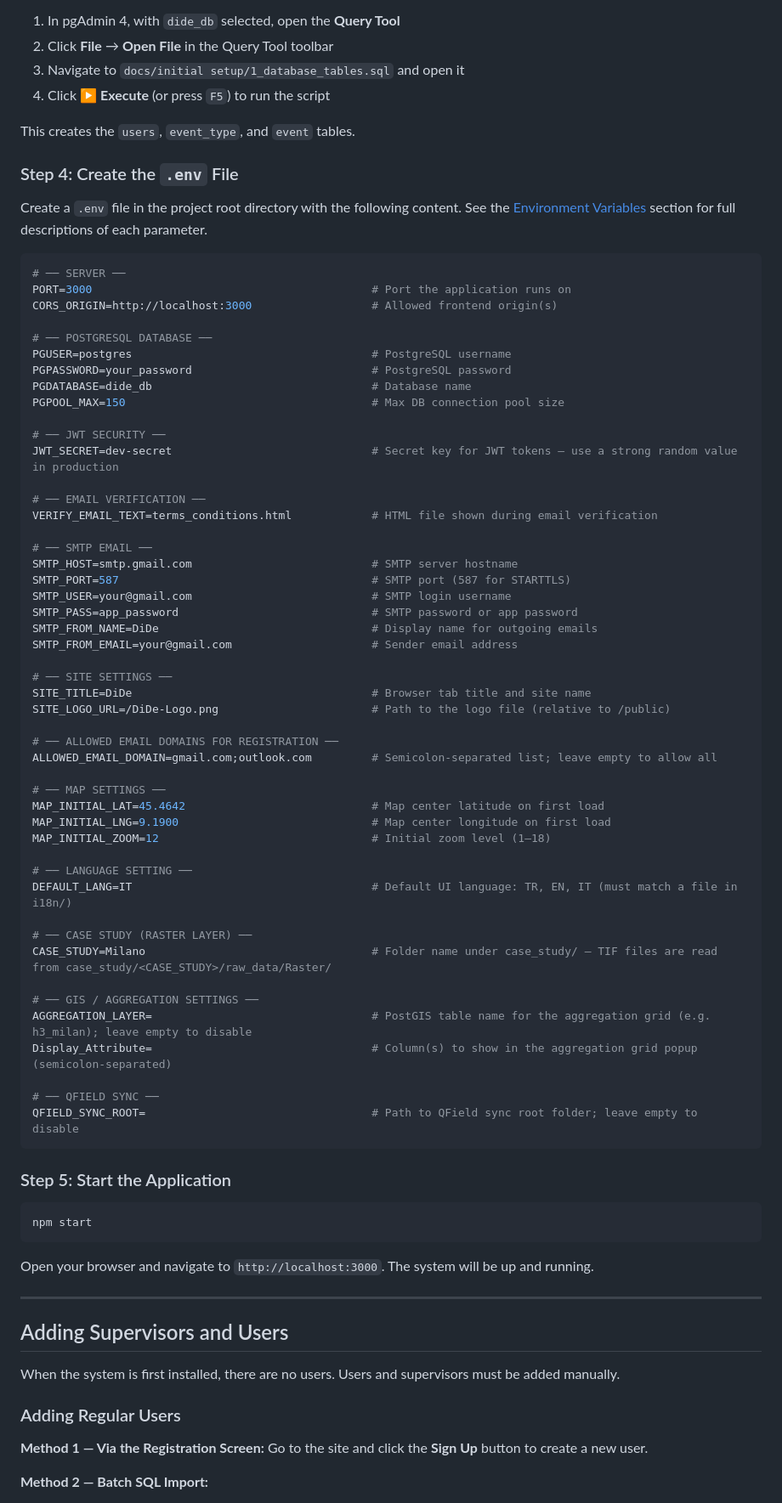
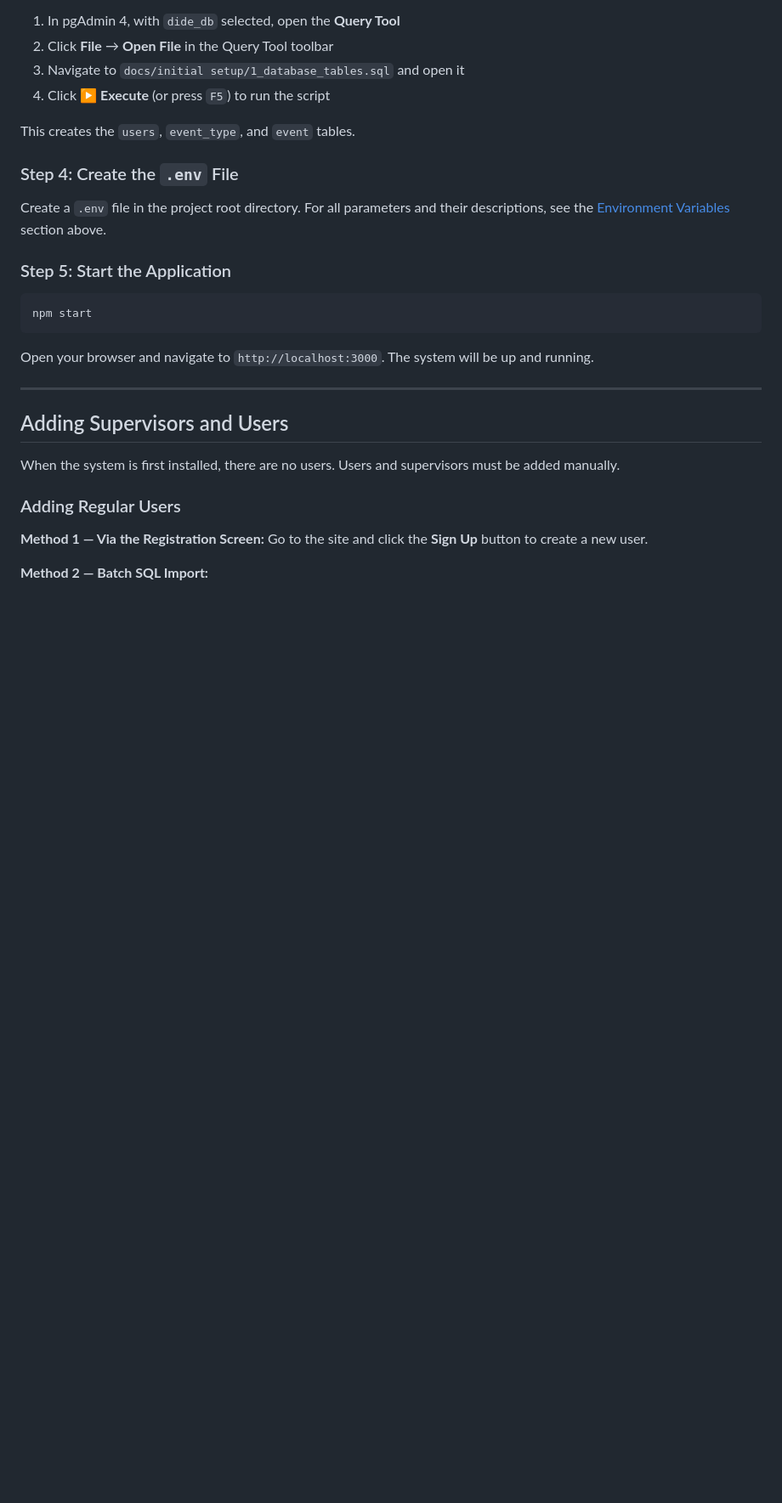
Before and after one commit to Digital-Detectives-of-Environment/DiDe-Web, a Markdown page: README.md, the part around one of its changes. Shown at 85% size. GitHub-like rendering; blank space fills up the shorter version.

````diff
--- a/README.md
+++ b/README.md
@@ -171,58 +240,7 @@ This creates the `users`, `event_type`, and `event` tables.
 
 ### Step 4: Create the `.env` File
 
-Create a `.env` file in the project root directory with the following content. See the [Environment Variables](#environment-variables) section for full descriptions of each parameter.
-
-```env
-# ── SERVER ──
-PORT=3000                                          # Port the application runs on
-CORS_ORIGIN=http://localhost:3000                  # Allowed frontend origin(s)
-
-# ── POSTGRESQL DATABASE ──
-PGUSER=postgres                                    # PostgreSQL username
-PGPASSWORD=your_password                           # PostgreSQL password
-PGDATABASE=dide_db                                 # Database name
-PGPOOL_MAX=150                                     # Max DB connection pool size
-
-# ── JWT SECURITY ──
-JWT_SECRET=dev-secret                              # Secret key for JWT tokens — use a strong random value in production
-
-# ── EMAIL VERIFICATION ──
-VERIFY_EMAIL_TEXT=terms_conditions.html            # HTML file shown during email verification
-
-# ── SMTP EMAIL ──
-SMTP_HOST=smtp.gmail.com                           # SMTP server hostname
-SMTP_PORT=587                                      # SMTP port (587 for STARTTLS)
-SMTP_USER=your@gmail.com                           # SMTP login username
-SMTP_PASS=app_password                             # SMTP password or app password
-SMTP_FROM_NAME=DiDe                                # Display name for outgoing emails
-SMTP_FROM_EMAIL=your@gmail.com                     # Sender email address
-
-# ── SITE SETTINGS ──
-SITE_TITLE=DiDe                                    # Browser tab title and site name
-SITE_LOGO_URL=/DiDe-Logo.png                       # Path to the logo file (relative to /public)
-
-# ── ALLOWED EMAIL DOMAINS FOR REGISTRATION ──
-ALLOWED_EMAIL_DOMAIN=gmail.com;outlook.com         # Semicolon-separated list; leave empty to allow all
-
-# ── MAP SETTINGS ──
-MAP_INITIAL_LAT=45.4642                            # Map center latitude on first load
-MAP_INITIAL_LNG=9.1900                             # Map center longitude on first load
-MAP_INITIAL_ZOOM=12                                # Initial zoom level (1–18)
-
-# ── LANGUAGE SETTING ──
-DEFAULT_LANG=IT                                    # Default UI language: TR, EN, IT (must match a file in i18n/)
-
-# ── CASE STUDY (RASTER LAYER) ──
-CASE_STUDY=Milano                                  # Folder name under case_study/ — TIF files are read from case_study/<CASE_STUDY>/raw_data/Raster/
-
-# ── GIS / AGGREGATION SETTINGS ──
-AGGREGATION_LAYER=                                 # PostGIS table name for the aggregation grid (e.g. h3_milan); leave empty to disable
-Display_Attribute=                                 # Column(s) to show in the aggregation grid popup (semicolon-separated)
-
-# ── QFIELD SYNC ──
-QFIELD_SYNC_ROOT=                                  # Path to QField sync root folder; leave empty to disable
-```
+Create a `.env` file in the project root directory. For all parameters and their descriptions, see the [Environment Variables](#environment-variables) section above.
 
 ### Step 5: Start the Application
 
````
Also changed, not shown: other parts of README.md (+74 -98 lines).
